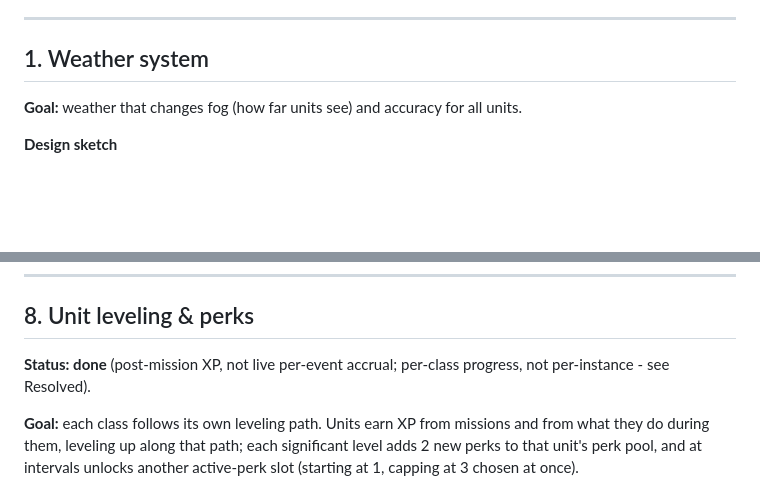
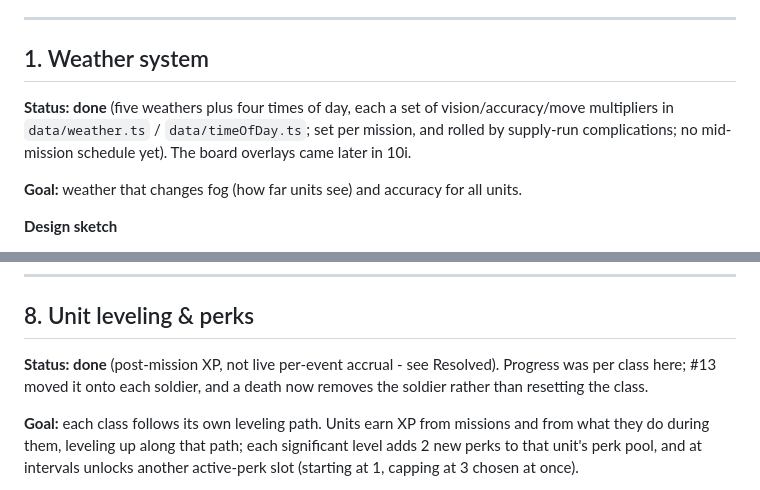
Before and after one commit to endodod/Offgrid, a Markdown page: md_files/ROADMAP.md, 2 parts joined by grey strips. Drawn GitHub-style; blank space fills up the shorter version.

```diff
--- a/md_files/ROADMAP.md
+++ b/md_files/ROADMAP.md
@@ -189,6 +197,8 @@ Auto-starts once, the first time a player enters Training Grounds (dismissal per
 ---
 
 ## 1. Weather system
+
+**Status: done** (five weathers plus four times of day, each a set of vision/accuracy/move multipliers in `data/weather.ts` / `data/timeOfDay.ts`; set per mission, and rolled by supply-run complications; no mid-mission schedule yet). The board overlays came later in 10i.
 
 **Goal:** weather that changes fog (how far units see) and accuracy for all units.
 
@@ -461,7 +471,7 @@ Persistence: `CampaignState` (5) gained `loadouts: Partial<Record<ClassId, UnitL
 
 ## 8. Unit leveling & perks
 
-**Status: done** (post-mission XP, not live per-event accrual; per-class progress, not per-instance - see Resolved).
+**Status: done** (post-mission XP, not live per-event accrual - see Resolved). Progress was per class here; #13 moved it onto each soldier, and a death now removes the soldier rather than resetting the class.
 
 **Goal:** each class follows its own leveling path. Units earn XP from missions and from what they do during them, leveling up along that path; each significant level adds 2 new perks to that unit's perk pool, and at intervals unlocks another active-perk slot (starting at 1, capping at 3 chosen at once).
 
```
Also changed, not shown: other parts of md_files/ROADMAP.md (+10 -2 lines).
